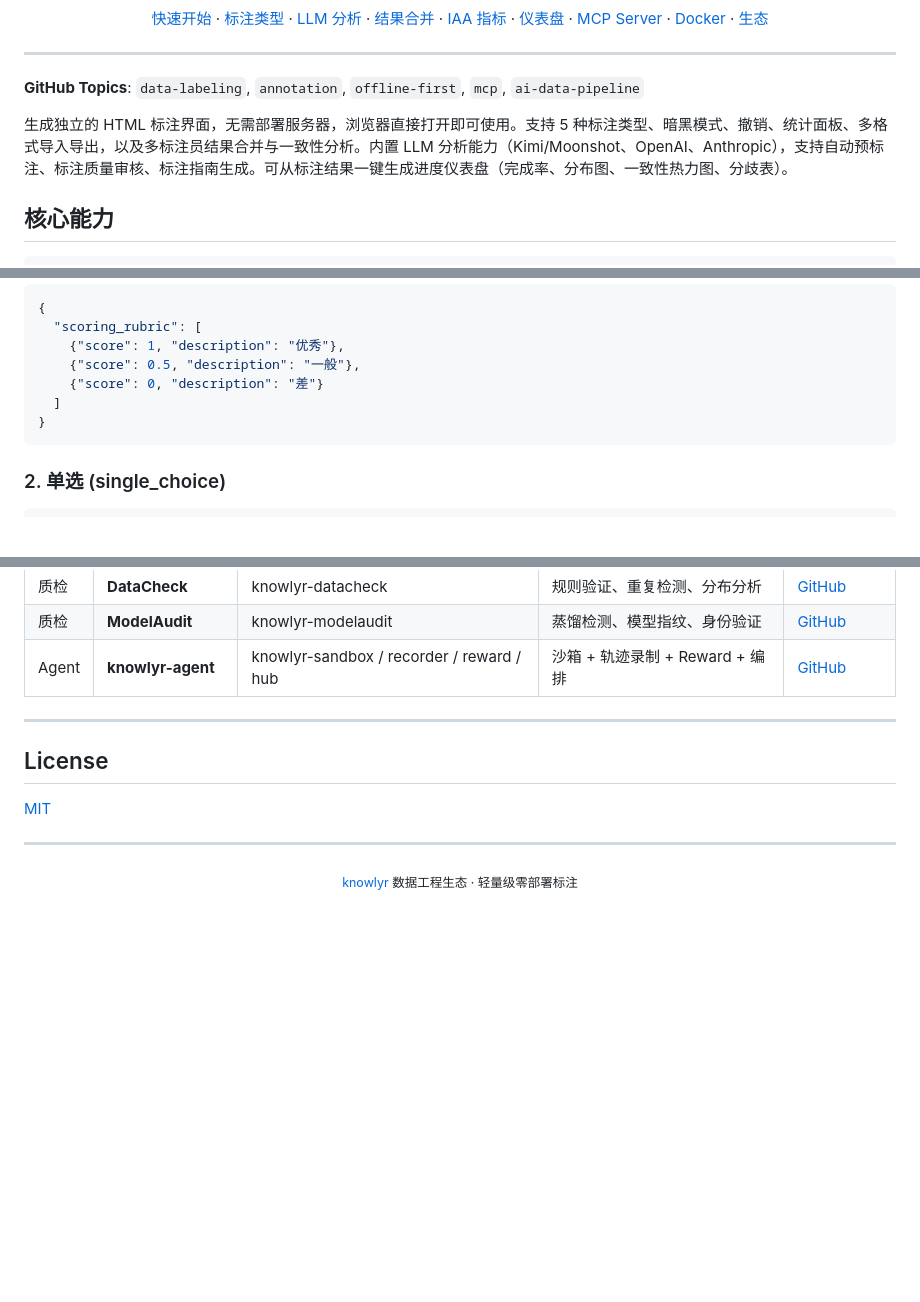
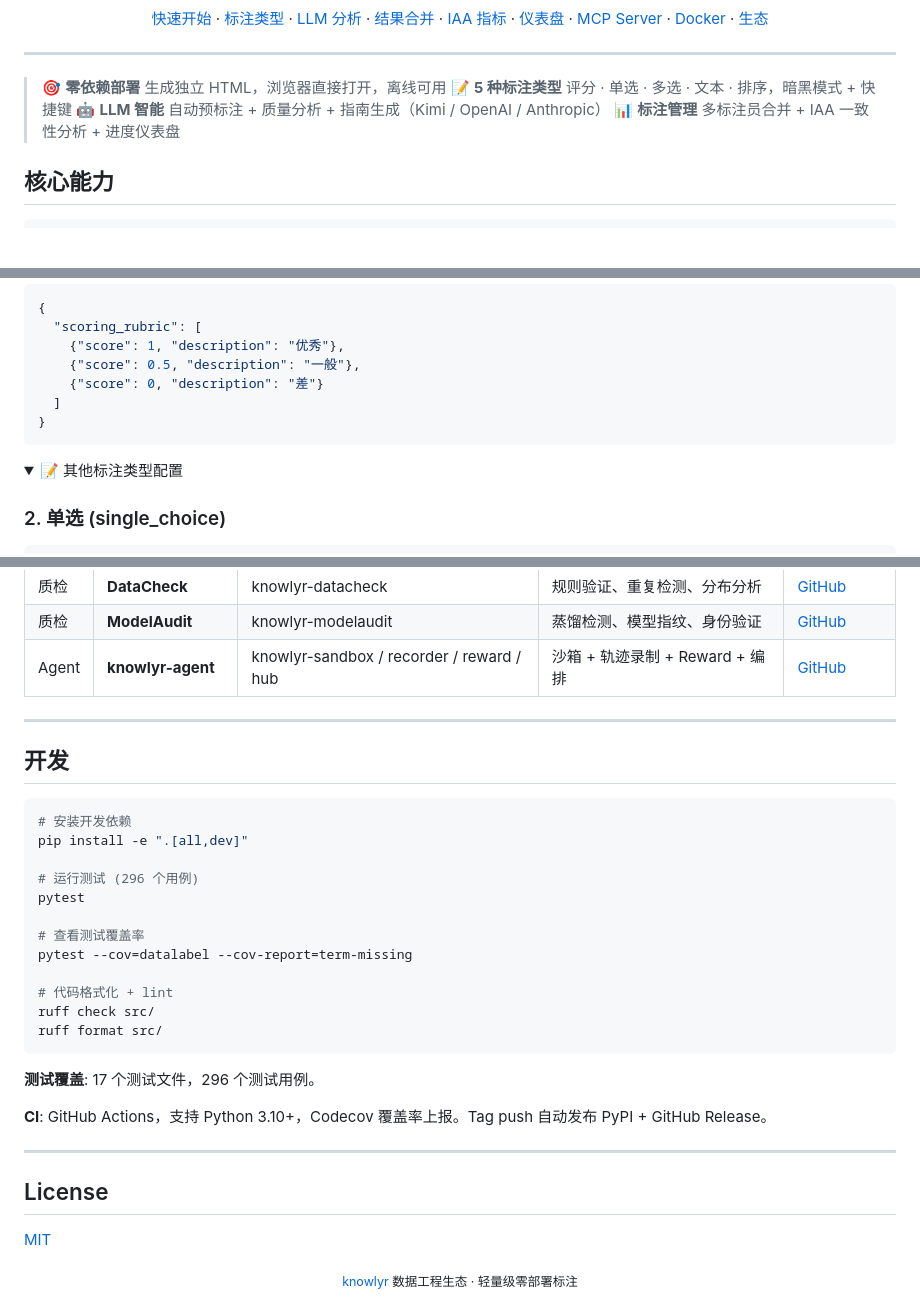
Before and after one commit to liuxiaotong/data-label, a Markdown page: README.md, 3 parts joined by grey strips. Rendered like a GitHub page; folded sections open; blank space fills up the shorter version.

Commit message:
docs: 统一 README 范式

````diff
--- a/README.md
+++ b/README.md
@@ -20,9 +22,10 @@
 
 ---
 
-**GitHub Topics**: `data-labeling`, `annotation`, `offline-first`, `mcp`, `ai-data-pipeline`
-
-生成独立的 HTML 标注界面，无需部署服务器，浏览器直接打开即可使用。支持 5 种标注类型、暗黑模式、撤销、统计面板、多格式导入导出，以及多标注员结果合并与一致性分析。内置 LLM 分析能力（Kimi/Moonshot、OpenAI、Anthropic），支持自动预标注、标注质量审核、标注指南生成。可从标注结果一键生成进度仪表盘（完成率、分布图、一致性热力图、分歧表）。
+> 🎯 **零依赖部署** 生成独立 HTML，浏览器直接打开，离线可用
+> 📝 **5 种标注类型** 评分 · 单选 · 多选 · 文本 · 排序，暗黑模式 + 快捷键
+> 🤖 **LLM 智能** 自动预标注 + 质量分析 + 指南生成（Kimi / OpenAI / Anthropic）
+> 📊 **标注管理** 多标注员合并 + IAA 一致性分析 + 进度仪表盘
 
 ## 核心能力
 
@@ -151,6 +156,8 @@ DataLabel 支持 5 种标注类型，通过 Schema 中的 `annotation_config`
 }
 ```
 
+<details><summary>📝 其他标注类型配置</summary>
+
 ### 2. 单选 (single_choice)
 
 ```json
@@ -776,12 +815,33 @@ knowlyr-datacheck validate ./output/tencent_CL-bench/
 
 ---
 
+## 开发
+
+```bash
+# 安装开发依赖
+pip install -e ".[all,dev]"
+
+# 运行测试 (296 个用例)
+pytest
+
+# 查看测试覆盖率
+pytest --cov=datalabel --cov-report=term-missing
+
+# 代码格式化 + lint
+ruff check src/
+ruff format src/
+```
+
+**测试覆盖**: 17 个测试文件，296 个测试用例。
+
+**CI**: GitHub Actions，支持 Python 3.10+，Codecov 覆盖率上报。Tag push 自动发布 PyPI + GitHub Release。
+
+---
+
 ## License
 
 [MIT](LICENSE)
 
----
-
 <div align="center">
 <sub><a href="https://github.com/liuxiaotong">knowlyr</a> 数据工程生态 · 轻量级零部署标注</sub>
 </div>
````
Also changed, not shown: other parts of README.md (+43 -7 lines).
